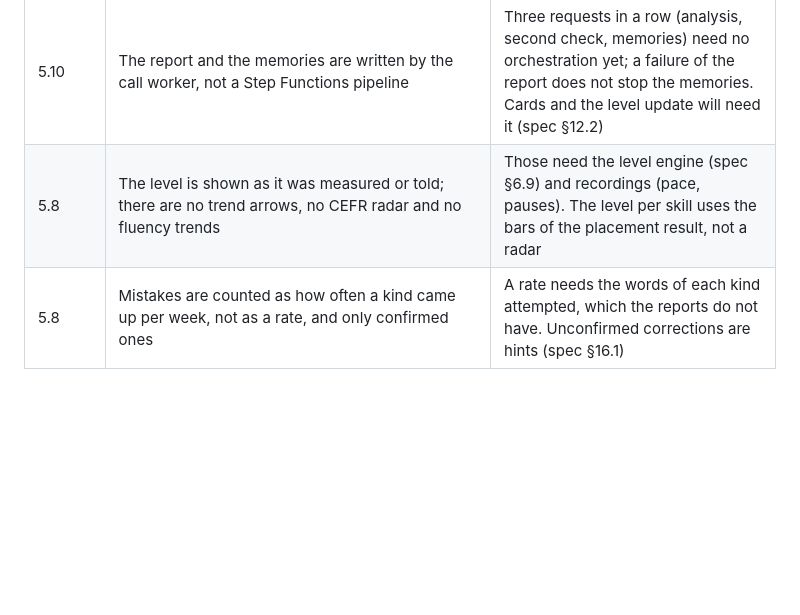
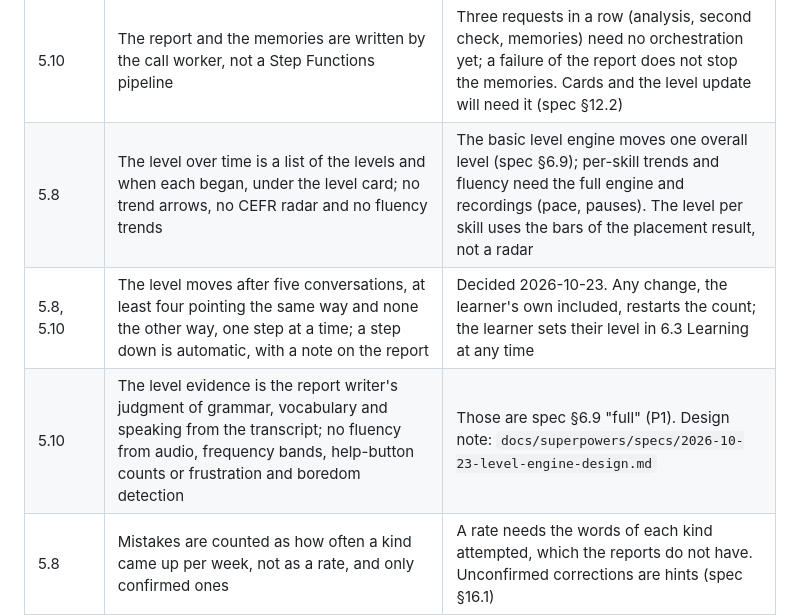
Before and after one commit to rogerjeasy/konvami, a Markdown page: docs/design/README.md, the part around one of its changes. Drawn GitHub-style; blank space fills up the shorter version.

Commit message:
Docs: level engine design note and differences from the spec (5.8, 5.10, spec §6.9)

```diff
--- a/docs/design/README.md
+++ b/docs/design/README.md
@@ -61,7 +61,9 @@ canvas after that date is not in it.
 | 5.3 | While the Tutor answers during a call (a few seconds), the partner is silent | The partner is told to say nothing before a tool call; a "let me think" line is a later refinement |
 | 5.10 | A report that keeps failing can be asked for three times in all | Every attempt is two requests to a paid model; storage lets one request, and one worker, through at a time |
 | 5.10 | The report and the memories are written by the call worker, not a Step Functions pipeline | Three requests in a row (analysis, second check, memories) need no orchestration yet; a failure of the report does not stop the memories. Cards and the level update will need it (spec §12.2) |
-| 5.8 | The level is shown as it was measured or told; there are no trend arrows, no CEFR radar and no fluency trends | Those need the level engine (spec §6.9) and recordings (pace, pauses). The level per skill uses the bars of the placement result, not a radar |
+| 5.8 | The level over time is a list of the levels and when each began, under the level card; no trend arrows, no CEFR radar and no fluency trends | The basic level engine moves one overall level (spec §6.9); per-skill trends and fluency need the full engine and recordings (pace, pauses). The level per skill uses the bars of the placement result, not a radar |
+| 5.8, 5.10 | The level moves after five conversations, at least four pointing the same way and none the other way, one step at a time; a step down is automatic, with a note on the report | Decided 2026-10-23. Any change, the learner's own included, restarts the count; the learner sets their level in 6.3 Learning at any time |
+| 5.10 | The level evidence is the report writer's judgment of grammar, vocabulary and speaking from the transcript; no fluency from audio, frequency bands, help-button counts or frustration and boredom detection | Those are spec §6.9 "full" (P1). Design note: `docs/superpowers/specs/2026-10-23-level-engine-design.md` |
 | 5.8 | Mistakes are counted as how often a kind came up per week, not as a rate, and only confirmed ones | A rate needs the words of each kind attempted, which the reports do not have. Unconfirmed corrections are hints (spec §16.1) |
 | 5.8 | Eight milestones, without dates and without "Then vs Now" | When a milestone was reached is not stored; Then vs Now needs recordings (spec §7) |
 | 5.8 | No weekly report | The weekly report belongs to the Learning Director (spec §6.12) |
```
Also changed, not shown: other parts of docs/design/README.md (+1 -1 lines), 1 other file.
